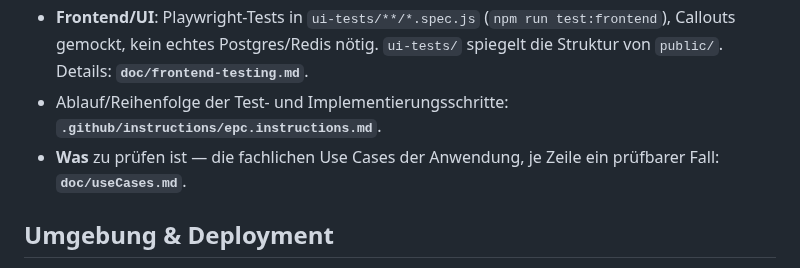
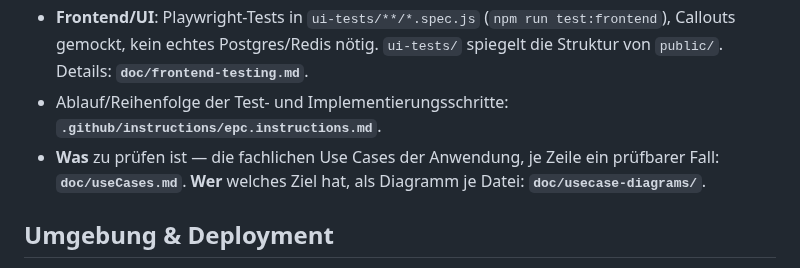
Before and after one commit to DavidWalther/PageHost, a Markdown page: doc/architecture.md, the part around the change. GitHub-like rendering.

```diff
--- a/doc/architecture.md
+++ b/doc/architecture.md
@@ -168,7 +168,8 @@ Server-Module in `private/modules/oAuth2/`. → Details: **`doc/authentication.m
 - Ablauf/Reihenfolge der Test- und Implementierungsschritte:
   **`.github/instructions/epc.instructions.md`**.
 - **Was** zu prüfen ist — die fachlichen Use Cases der Anwendung, je Zeile ein
-  prüfbarer Fall: **`doc/useCases.md`**.
+  prüfbarer Fall: **`doc/useCases.md`**. **Wer** welches Ziel hat, als Diagramm
+  je Datei: **`doc/usecase-diagrams/`**.
 
 ## Umgebung & Deployment
 
```
Also changed, not shown: doc/useCases.md (+4 -0 lines).
